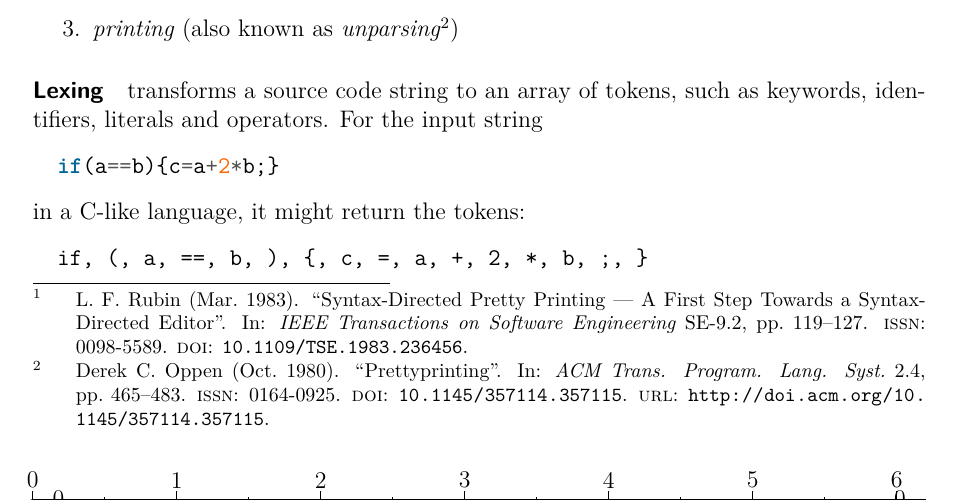
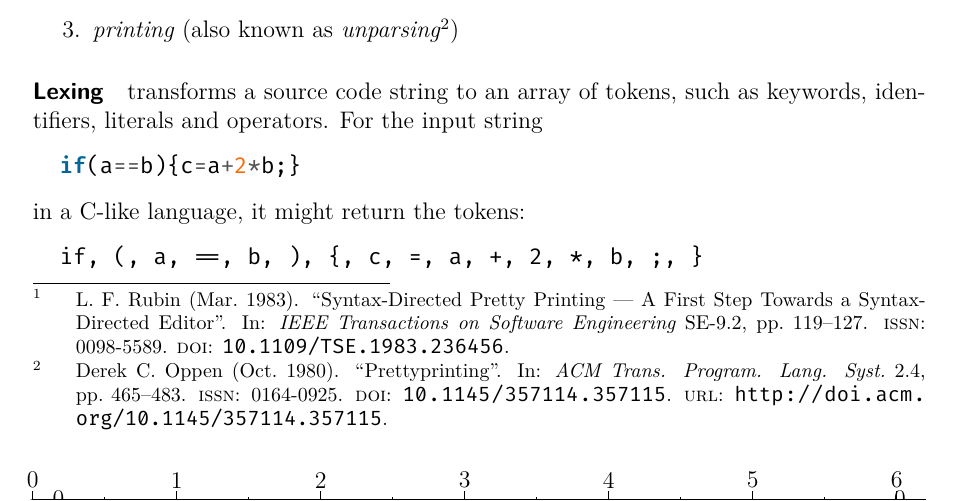
Before and after one commit to jeysal/parse-free-code-formatting-paper, a LaTeX thesis (index.tex): part of page 4 of 19, cut so that both start at the same text. Compiled offline with XeLaTeX; an older LaTeX class or package is replaced by its successor.

Commit message:
use \small & FiraCode for minted listings

```diff
--- a/index.tex
+++ b/index.tex
@@ -20,6 +17,12 @@
 \usemintedstyle{manni}
 
 \newcommand{\code}{\mintinline{text}}
+
+% font families
+%\usepackage{palatino}
+\usepackage{fontspec}
+\setmonofont{FiraCode-Regular}
+\setminted{fontsize=\small}
 
 % floats
 \usepackage{float}
```
Also changed, not shown: index.tex (3 more changed lines).
